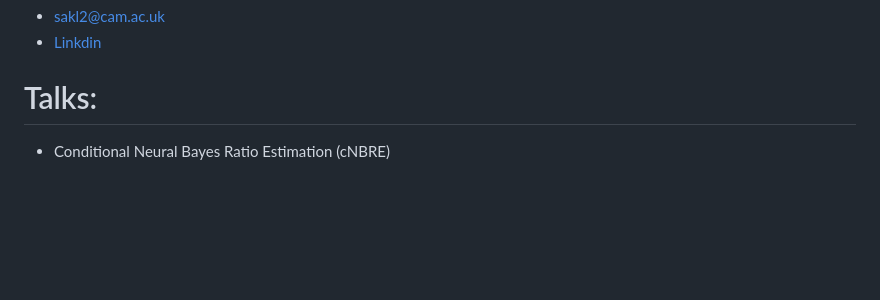
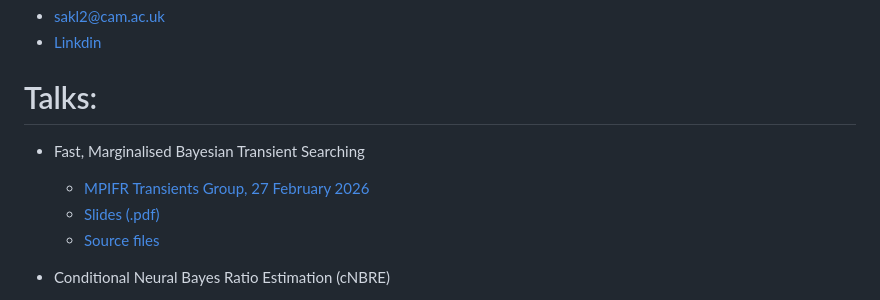
Before and after one commit to samleeney/Talks, a Markdown page: README.md, the part around the change. Rendered like a GitHub page; blank space fills up the shorter version.

Commit message:
Add MPIFR transient searching talk to README
Co-Authored-By: Claude Opus 4.6 (1M context) <noreply@anthropic.com>

```diff
--- a/README.md
+++ b/README.md
@@ -3,6 +3,11 @@
 - [Linkdin](https://www.linkedin.com/in/sam-leeney-6a0514232/)
 
 # Talks:
+- Fast, Marginalised Bayesian Transient Searching
+	- [MPIFR Transients Group, 27 February 2026](https://www.mpifr-bonn.mpg.de/)
+	- [Slides (.pdf)](https://github.com/samleeney/Talks/blob/transient-searching/slides.pdf)
+	- [Source files](https://github.com/samleeney/Talks/tree/transient-searching)
+
 - Conditional Neural Bayes Ratio Estimation (cNBRE)
 	- [Wednesday 11th February 2026]
 	- [Slides (.pdf)](https://github.com/samleeney/Talks/blob/cnbre_2026/slides.pdf)
```
